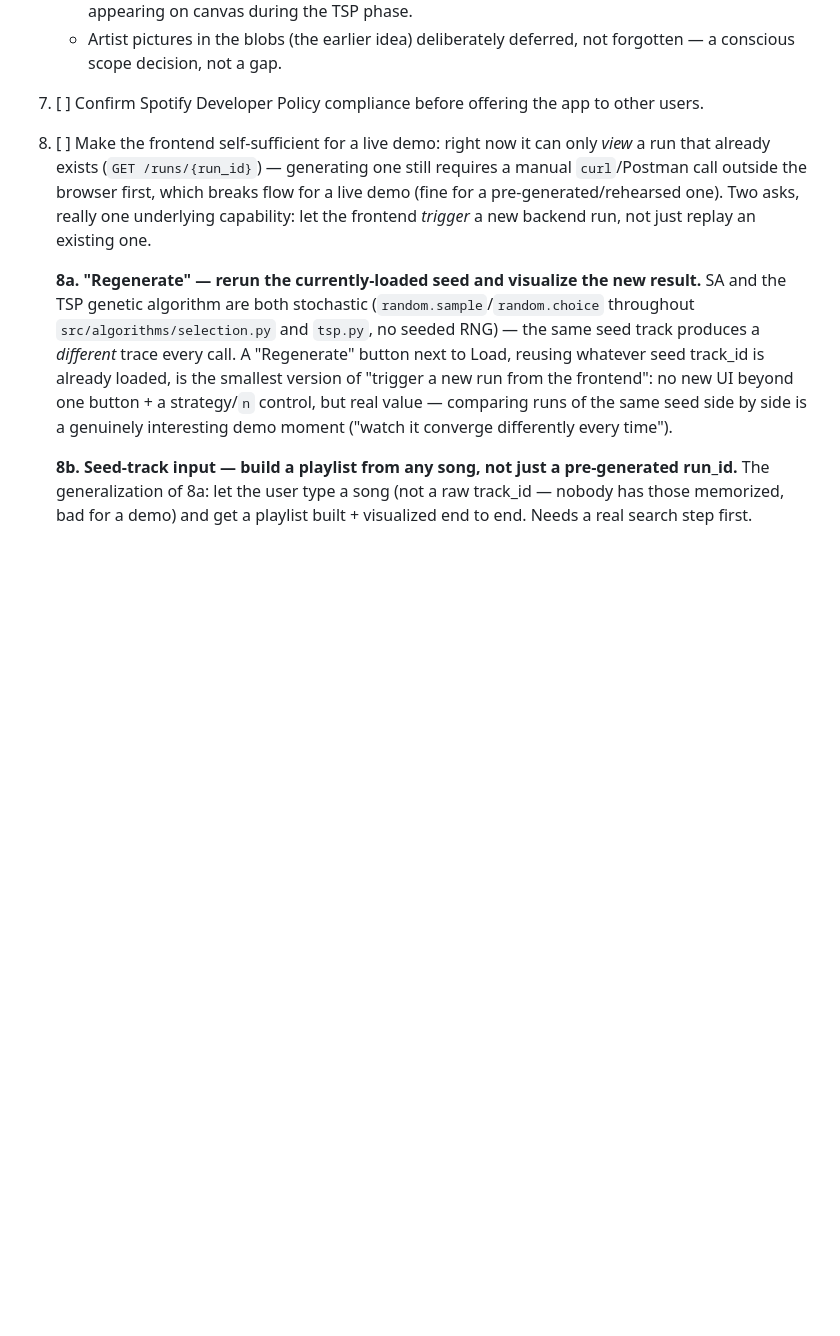
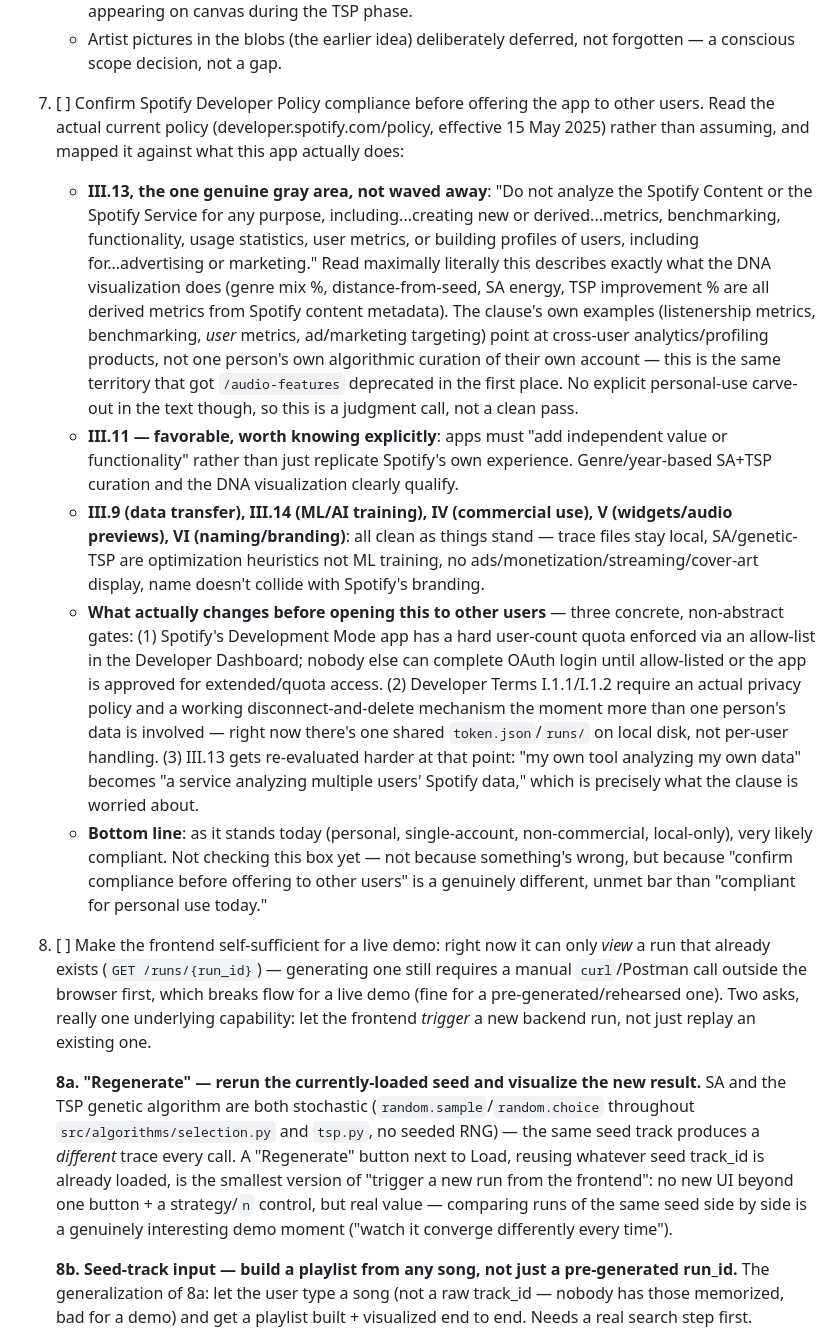
Before and after one commit to jier/create-spotify-playlist, a Markdown page: PROJECT_RECOMMENDATIONS.md, the part around the change. Rendered like a GitHub page; blank space fills up the shorter version.

Commit message:
Research and record Spotify Developer Policy findings for item 7
Read the actual current policy (developer.spotify.com/policy, effective
15 May 2025) rather than assuming or going off stale memory, mapped
clause by clause against what this app actually does.

III.13 flagged as the one genuine gray area: its 'do not analyze Spotify
Content for derived metrics/functionality' language technically describes
the DNA visualization (genre mix, distance-from-seed, SA energy, TSP
improvement are all derived metrics). No explicit personal-use carve-out
in the text, so recorded as a judgment call rather than a clean pass --
the clause's own examples (listenership metrics, benchmarking, user
metrics, ad/marketing targeting) point at cross-user analytics products,
not one person's own account, which is the honest reading, not an
assumption.

III.11 (must add independent value, not replicate Spotify's own
experience) is favorable and worth knowing explicitly. III.9/III.14/IV/V/VI
are all clean as things stand.

Recorded three concrete gates for actually opening this to other users,
not abstract policy vibes: Spotify's Development Mode user-count quota
(a real allow-list in the Developer Dashboard, separate from the policy
text), a real privacy policy + disconnect-and-delete mechanism once more
than one person's data is involved, and III.13 needing re-evaluation at
that point since 'my own tool' becomes 'a service analyzing multiple
users' data.'

Item 7 left unchecked deliberately: compliant for personal single-account
use today, but 'confirm compliance before offering to other users' is a
different, unmet bar.

```diff
--- a/PROJECT_RECOMMENDATIONS.md
+++ b/PROJECT_RECOMMENDATIONS.md
@@ -29,7 +29,12 @@ Track progress here. Check each box when done.
    - Two real mistakes made and caught by actually watching the animation, not just from code review: (1) selection state only changed blob radius with no positional effect, so nothing ever looked like it was converging — fixed with `applyAttraction`. (2) the temperature-driven "cooling" jitter reduction was applied to *every* blob instead of just the selected ones, so the whole candidate pool nearly froze once SA temperature dropped (which happens for most of a run) — fixed by scoping `stepPhysics`'s jitter scale to selected blobs only, unselected blobs always get full ambient motion. Both fixes verified quantitatively (a headless script replaying the real pure functions against the real fixture, not eyeballing) as well as live in a real browser.
    - Verified end to end repeatedly against a real running backend + real Vite dev server + a real browser (CDP-driven): phase transitions, live stat/score readouts matching the headless-verified numbers exactly, walk-tree list growing and shrinking, and the TSP chase highlight actually appearing on canvas during the TSP phase.
    - Artist pictures in the blobs (the earlier idea) deliberately deferred, not forgotten — a conscious scope decision, not a gap.
-7. [ ] Confirm Spotify Developer Policy compliance before offering the app to other users.
+7. [ ] Confirm Spotify Developer Policy compliance before offering the app to other users. Read the actual current policy (developer.spotify.com/policy, effective 15 May 2025) rather than assuming, and mapped it against what this app actually does:
+   - **III.13, the one genuine gray area, not waved away**: "Do not analyze the Spotify Content or the Spotify Service for any purpose, including...creating new or derived...metrics, benchmarking, functionality, usage statistics, user metrics, or building profiles of users, including for...advertising or marketing." Read maximally literally this describes exactly what the DNA visualization does (genre mix %, distance-from-seed, SA energy, TSP improvement % are all derived metrics from Spotify content metadata). The clause's own examples (listenership metrics, benchmarking, *user* metrics, ad/marketing targeting) point at cross-user analytics/profiling products, not one person's own algorithmic curation of their own account — this is the same territory that got `/audio-features` deprecated in the first place. No explicit personal-use carve-out in the text though, so this is a judgment call, not a clean pass.
+   - **III.11 — favorable, worth knowing explicitly**: apps must "add independent value or functionality" rather than just replicate Spotify's own experience. Genre/year-based SA+TSP curation and the DNA visualization clearly qualify.
+   - **III.9 (data transfer), III.14 (ML/AI training), IV (commercial use), V (widgets/audio previews), VI (naming/branding)**: all clean as things stand — trace files stay local, SA/genetic-TSP are optimization heuristics not ML training, no ads/monetization/streaming/cover-art display, name doesn't collide with Spotify's branding.
+   - **What actually changes before opening this to other users** — three concrete, non-abstract gates: (1) Spotify's Development Mode app has a hard user-count quota enforced via an allow-list in the Developer Dashboard; nobody else can complete OAuth login until allow-listed or the app is approved for extended/quota access. (2) Developer Terms I.1.1/I.1.2 require an actual privacy policy and a working disconnect-and-delete mechanism the moment more than one person's data is involved — right now there's one shared `token.json`/`runs/` on local disk, not per-user handling. (3) III.13 gets re-evaluated harder at that point: "my own tool analyzing my own data" becomes "a service analyzing multiple users' Spotify data," which is precisely what the clause is worried about.
+   - **Bottom line**: as it stands today (personal, single-account, non-commercial, local-only), very likely compliant. Not checking this box yet — not because something's wrong, but because "confirm compliance before offering to other users" is a genuinely different, unmet bar than "compliant for personal use today."
 8. [ ] Make the frontend self-sufficient for a live demo: right now it can only *view* a run that already exists (`GET /runs/{run_id}`) — generating one still requires a manual `curl`/Postman call outside the browser first, which breaks flow for a live demo (fine for a pre-generated/rehearsed one). Two asks, really one underlying capability: let the frontend *trigger* a new backend run, not just replay an existing one.
 
    **8a. "Regenerate" — rerun the currently-loaded seed and visualize the new result.**
```
